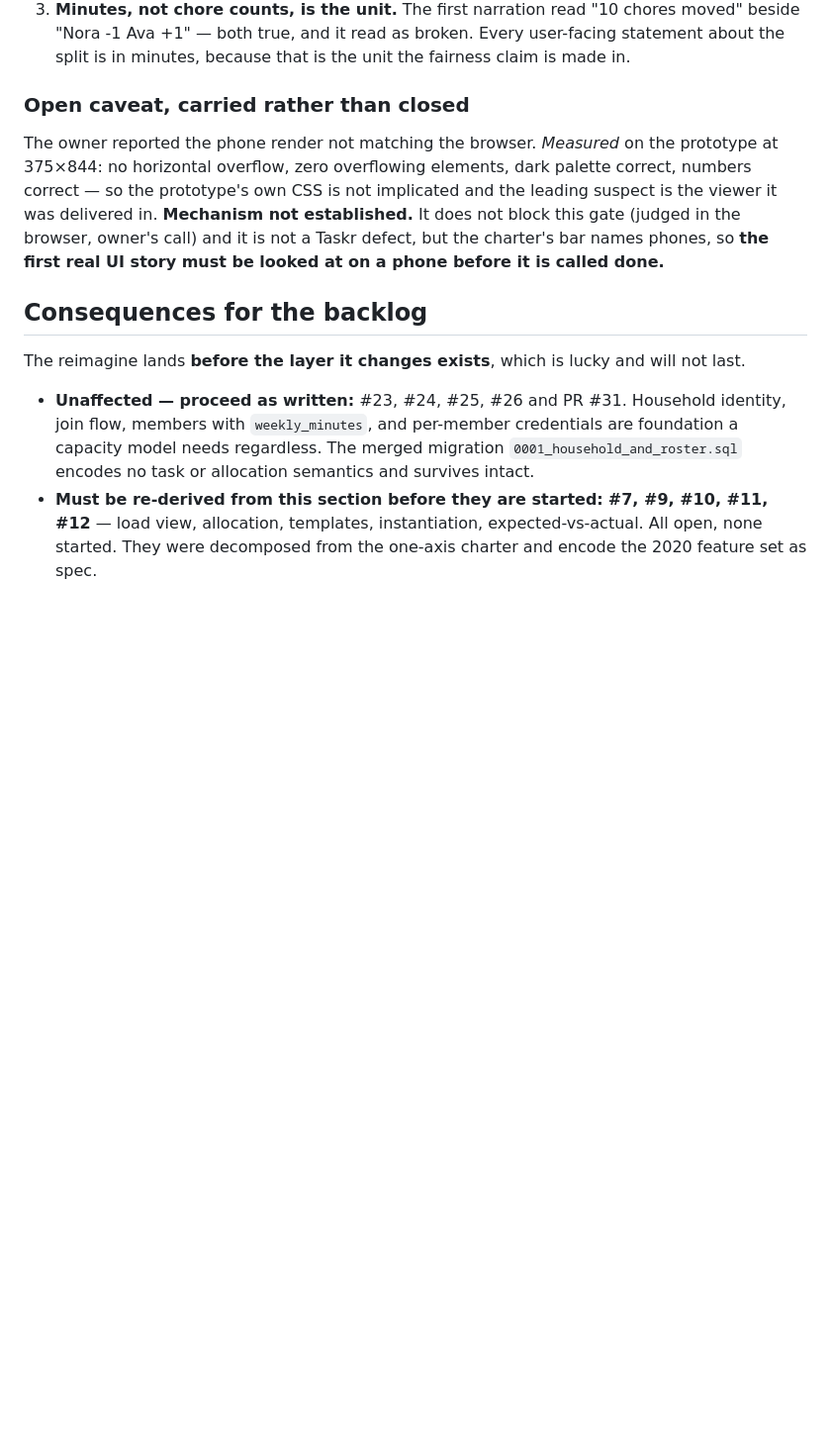
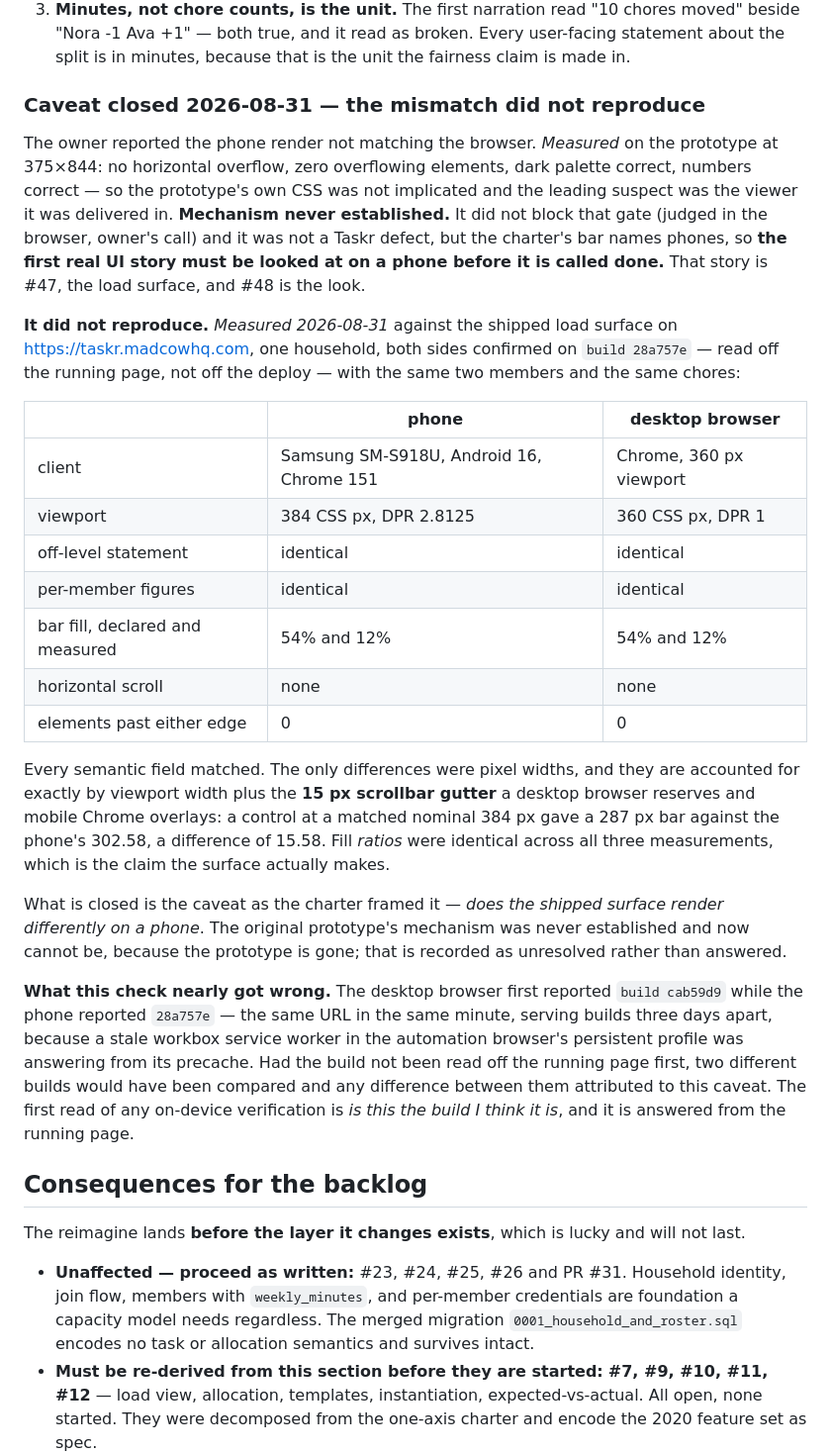
Before and after one commit to SailorDave17/Taskr, a Markdown page: docs/refresh-charter.md, the part around the change. Shown at 99% size. GitHub-like rendering; blank space fills up the shorter version.

Commit message:
Look at the load surface on a real phone (#48)
The charter's carried caveat - the owner's report that the phone render did
not match the browser - does not reproduce on the shipped load surface.

Measured 2026-08-31 against https://taskr.madcowhq.com, both sides confirmed
on build 28a757e read off the running page rather than off the deploy: a
Samsung SM-S918U on Chrome 151 at 384 CSS px against Chrome at 360 CSS px,
one household, same members and same chores. Every semantic field matched -
the off-level statement, both members' minute figures, and bar fills of 54%
and 12% both declared and measured. No horizontal scroll and nothing past
either edge on either side.

The only differences were pixel widths, and they are accounted for exactly by
viewport width plus the 15 px scrollbar gutter a desktop browser reserves and
mobile Chrome overlays: a control at a matched nominal 384 px gave a 287 px
bar against the phone's 302.58.

Records the near miss as well as the result. The desktop browser first
reported build cab59d9 against the phone's 28a757e - the same URL in the same
minute, serving builds three days apart - because a stale workbox service
worker in the automation browser's persistent profile was answering from its
precache. Comparing those two renders would have produced a false positive on
exactly the caveat this story exists to settle.

Refs #48

```diff
--- a/docs/refresh-charter.md
+++ b/docs/refresh-charter.md
@@ -279,14 +279,46 @@ satisfies "fairness is seen" without a number having to be read.
    "Nora -1 Ava +1" — both true, and it read as broken. Every user-facing statement about the split
    is in minutes, because that is the unit the fairness claim is made in.
 
-### Open caveat, carried rather than closed
+### Caveat closed 2026-08-31 — the mismatch did not reproduce
 
 The owner reported the phone render not matching the browser. *Measured* on the prototype at 375×844:
 no horizontal overflow, zero overflowing elements, dark palette correct, numbers correct — so the
-prototype's own CSS is not implicated and the leading suspect is the viewer it was delivered in.
-**Mechanism not established.** It does not block this gate (judged in the browser, owner's call) and
-it is not a Taskr defect, but the charter's bar names phones, so **the first real UI story must be
-looked at on a phone before it is called done.**
+prototype's own CSS was not implicated and the leading suspect was the viewer it was delivered in.
+**Mechanism never established.** It did not block that gate (judged in the browser, owner's call) and
+it was not a Taskr defect, but the charter's bar names phones, so **the first real UI story must be
+looked at on a phone before it is called done.** That story is #47, the load surface, and #48 is the
+look.
+
+**It did not reproduce.** *Measured 2026-08-31* against the shipped load surface on
+<https://taskr.madcowhq.com>, one household, both sides confirmed on `build 28a757e` — read off the
+running page, not off the deploy — with the same two members and the same chores:
+
+| | phone | desktop browser |
+|---|---|---|
+| client | Samsung SM-S918U, Android 16, Chrome 151 | Chrome, 360 px viewport |
+| viewport | 384 CSS px, DPR 2.8125 | 360 CSS px, DPR 1 |
+| off-level statement | identical | identical |
+| per-member figures | identical | identical |
+| bar fill, declared and measured | 54% and 12% | 54% and 12% |
+| horizontal scroll | none | none |
+| elements past either edge | 0 | 0 |
+
+Every semantic field matched. The only differences were pixel widths, and they are accounted for
+exactly by viewport width plus the **15 px scrollbar gutter** a desktop browser reserves and mobile
+Chrome overlays: a control at a matched nominal 384 px gave a 287 px bar against the phone's 302.58,
+a difference of 15.58. Fill *ratios* were identical across all three measurements, which is the
+claim the surface actually makes.
+
+What is closed is the caveat as the charter framed it — *does the shipped surface render differently
+on a phone*. The original prototype's mechanism was never established and now cannot be, because the
+prototype is gone; that is recorded as unresolved rather than answered.
+
+**What this check nearly got wrong.** The desktop browser first reported `build cab59d9` while the
+phone reported `28a757e` — the same URL in the same minute, serving builds three days apart, because
+a stale workbox service worker in the automation browser's persistent profile was answering from its
+precache. Had the build not been read off the running page first, two different builds would have
+been compared and any difference between them attributed to this caveat. The first read of any
+on-device verification is *is this the build I think it is*, and it is answered from the running page.
 
 ## Consequences for the backlog
 
```
